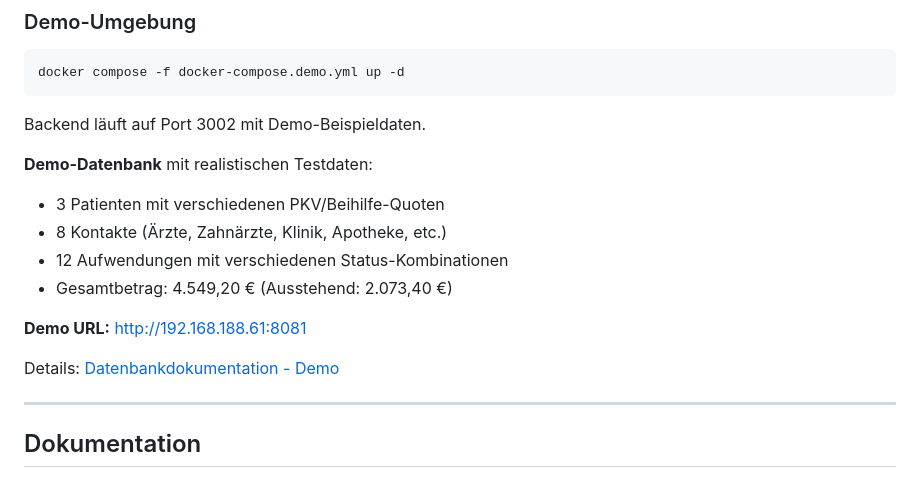
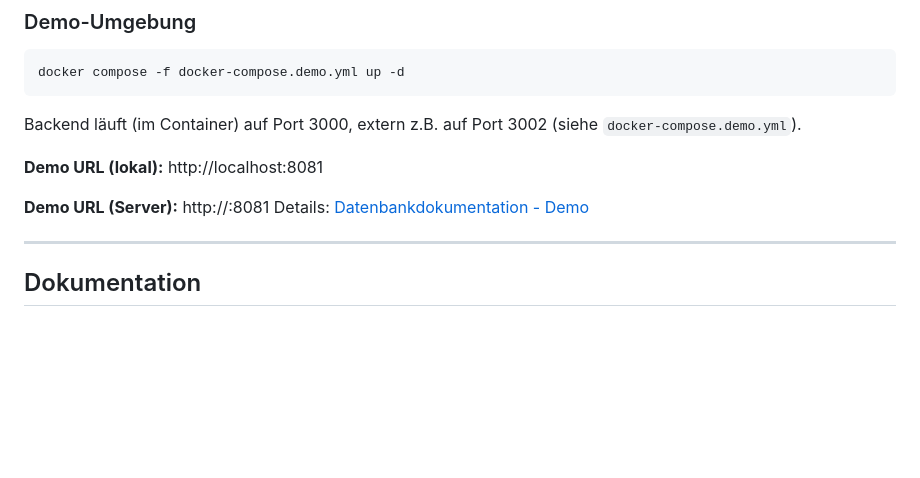
Before and after one commit to Xapier/beihilfe-planer, a Markdown page: backend/README.md, the part around the change. Rendered like a GitHub page; blank space fills up the shorter version.

Commit message:
Potential fix for pull request finding
Co-authored-by: Copilot Autofix powered by AI <175728472+Copilot@users.noreply.github.com>

````diff
--- a/backend/README.md
+++ b/backend/README.md
@@ -281,16 +281,11 @@ Backend läuft auf Port 3000 (intern), Port 80 extern über nginx.
 docker compose -f docker-compose.demo.yml up -d
 ```
 
-Backend läuft auf Port 3002 mit Demo-Beispieldaten.
+Backend läuft (im Container) auf Port 3000, extern z.B. auf Port 3002 (siehe `docker-compose.demo.yml`).
 
-**Demo-Datenbank** mit realistischen Testdaten:
-- 3 Patienten mit verschiedenen PKV/Beihilfe-Quoten
-- 8 Kontakte (Ärzte, Zahnärzte, Klinik, Apotheke, etc.)
-- 12 Aufwendungen mit verschiedenen Status-Kombinationen
-- Gesamtbetrag: 4.549,20 € (Ausstehend: 2.073,40 €)
+**Demo URL (lokal):** http://localhost:8081
 
-**Demo URL:** [http://192.168.188.61:8081](http://192.168.188.61:8081)
-
+**Demo URL (Server):** http://<demo-host>:8081
 Details: [Datenbankdokumentation - Demo](../database/README.md#demo-datenbank-beispieldaten)
 
 ---
````
